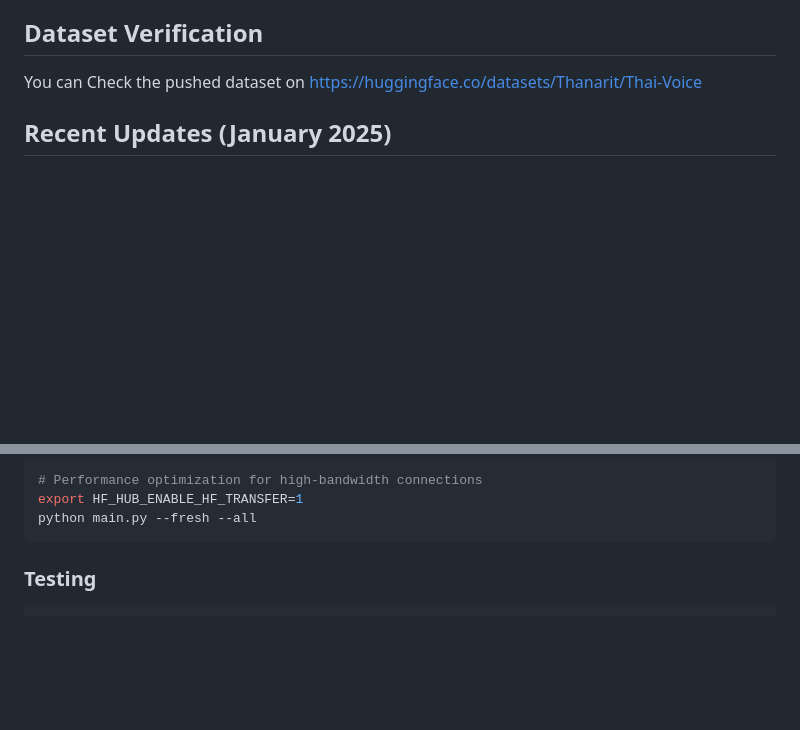
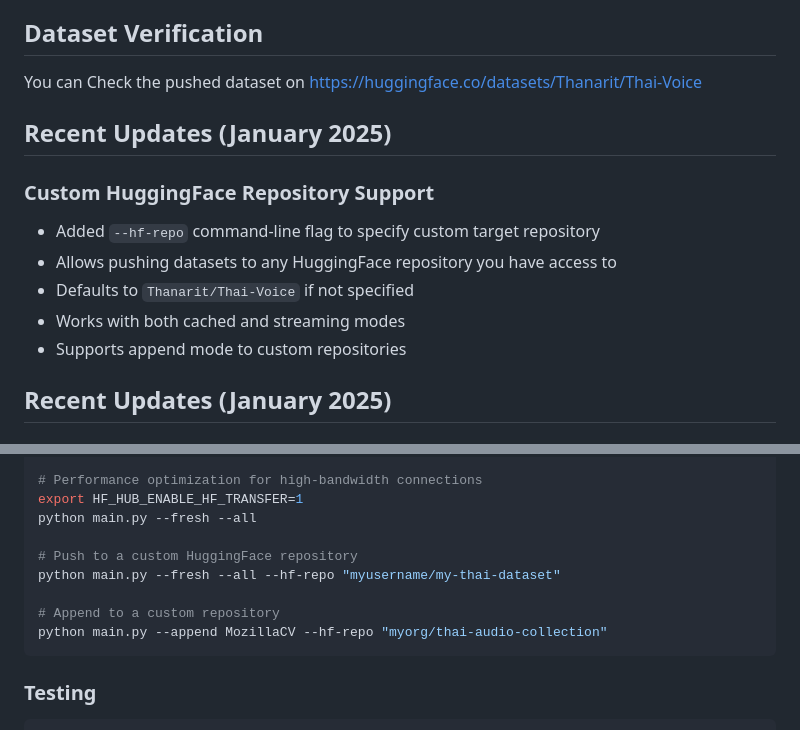
Before and after one commit to ThanaritKanjanametawatAU/ThaiDatasetGathering, a Markdown page: CLAUDE.md, 2 parts joined by grey strips. Drawn GitHub-style; blank space fills up the shorter version.

Commit message:
Update documentation for --hf-repo flag
- Added --hf-repo flag documentation to README.md command-line options
- Added usage examples showing how to use custom repositories
- Updated CLAUDE.md with information about the new feature
- Added examples for both fresh and append modes with custom repositories

The documentation now clearly explains:
- How to specify a custom HuggingFace repository
- Default behavior when flag is not specified
- Examples of common use cases

🤖 Generated with [Claude Code](https://claude.ai/code)

Co-Authored-By: Claude <noreply@anthropic.com>

````diff
--- a/CLAUDE.md
+++ b/CLAUDE.md
@@ -15,6 +15,15 @@ The project collects, processes, and normalizes Thai language audio from various
 ## Dataset Verification
 
 You can Check the pushed dataset on https://huggingface.co/datasets/Thanarit/Thai-Voice
+
+## Recent Updates (January 2025)
+
+### Custom HuggingFace Repository Support
+- Added `--hf-repo` command-line flag to specify custom target repository
+- Allows pushing datasets to any HuggingFace repository you have access to
+- Defaults to `Thanarit/Thai-Voice` if not specified
+- Works with both cached and streaming modes
+- Supports append mode to custom repositories
 
 ## Recent Updates (January 2025)
 
@@ -162,6 +171,12 @@ python main.py --fresh --all --enable-stt --stt-batch-size 32
 # Performance optimization for high-bandwidth connections
 export HF_HUB_ENABLE_HF_TRANSFER=1
 python main.py --fresh --all
+
+# Push to a custom HuggingFace repository
+python main.py --fresh --all --hf-repo "myusername/my-thai-dataset"
+
+# Append to a custom repository
+python main.py --append MozillaCV --hf-repo "myorg/thai-audio-collection"
 ```
 
 ### Testing
````
Also changed, not shown: README.md (+7 -0 lines).
